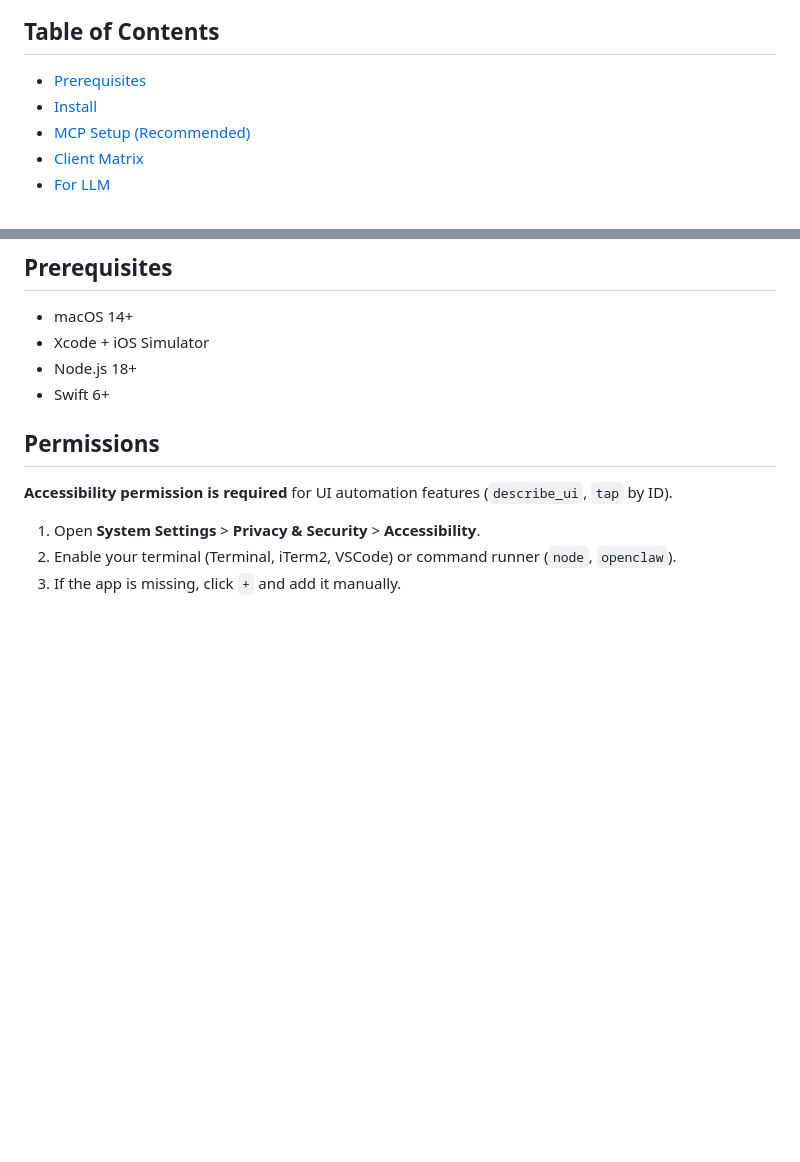
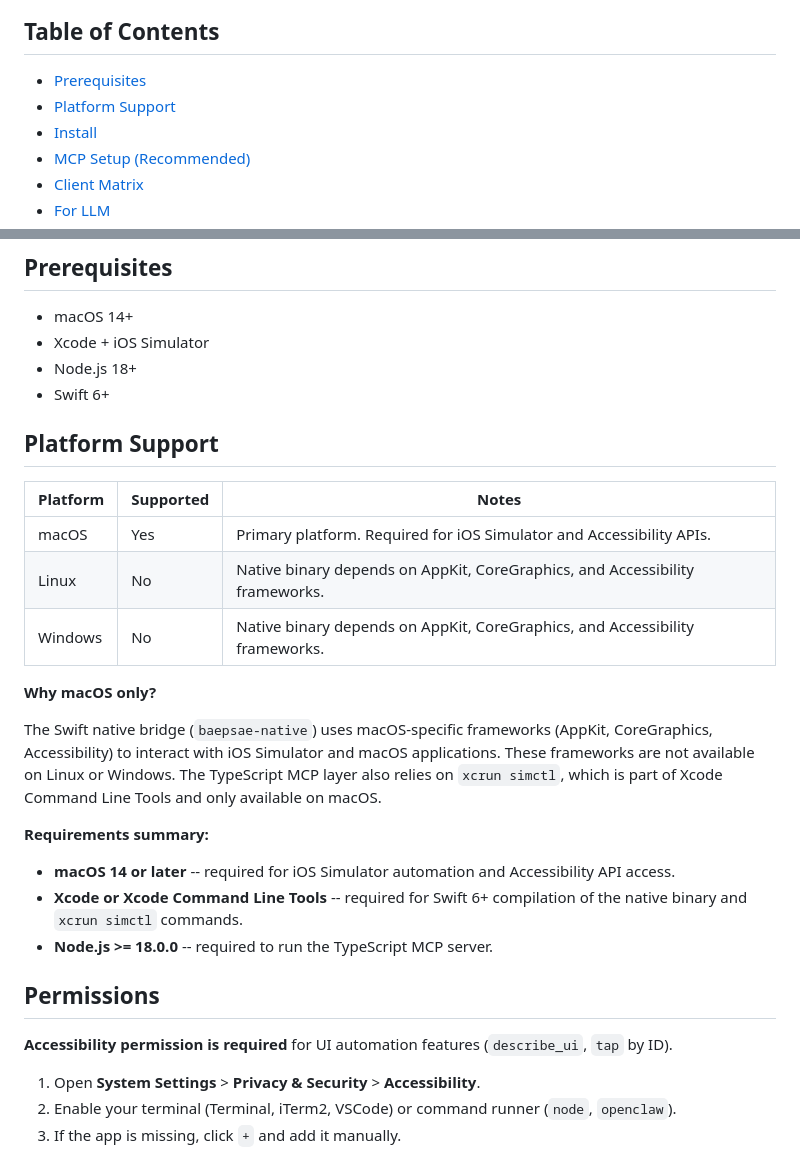
Before and after one commit to oozoofrog/mcp-baepsae, a Markdown page: README.md, 2 parts joined by grey strips. GitHub-like rendering; blank space fills up the shorter version.

```diff
--- a/README.md
+++ b/README.md
@@ -13,6 +13,7 @@ Local MCP server for iOS Simulator and macOS app automation with a TypeScript MC
 ## Table of Contents
 
 - [Prerequisites](#prerequisites)
+- [Platform Support](#platform-support)
 - [Install](#install)
 - [MCP Setup (Recommended)](#mcp-setup-recommended)
 - [Client Matrix](#client-matrix)
@@ -29,6 +30,24 @@ Local MCP server for iOS Simulator and macOS app automation with a TypeScript MC
 - Xcode + iOS Simulator
 - Node.js 18+
 - Swift 6+
+
+## Platform Support
+
+| Platform | Supported | Notes |
+|---|---|---|
+| macOS | Yes | Primary platform. Required for iOS Simulator and Accessibility APIs. |
+| Linux | No | Native binary depends on AppKit, CoreGraphics, and Accessibility frameworks. |
+| Windows | No | Native binary depends on AppKit, CoreGraphics, and Accessibility frameworks. |
+
+**Why macOS only?**
+
+The Swift native bridge (`baepsae-native`) uses macOS-specific frameworks (AppKit, CoreGraphics, Accessibility) to interact with iOS Simulator and macOS applications. These frameworks are not available on Linux or Windows. The TypeScript MCP layer also relies on `xcrun simctl`, which is part of Xcode Command Line Tools and only available on macOS.
+
+**Requirements summary:**
+
+- **macOS 14 or later** -- required for iOS Simulator automation and Accessibility API access.
+- **Xcode or Xcode Command Line Tools** -- required for Swift 6+ compilation of the native binary and `xcrun simctl` commands.
+- **Node.js >= 18.0.0** -- required to run the TypeScript MCP server.
 
 ## Permissions
 
```
Also changed, not shown: CHANGELOG.md (added, +124 -0 lines), README-KR.md (+19 -0 lines).
